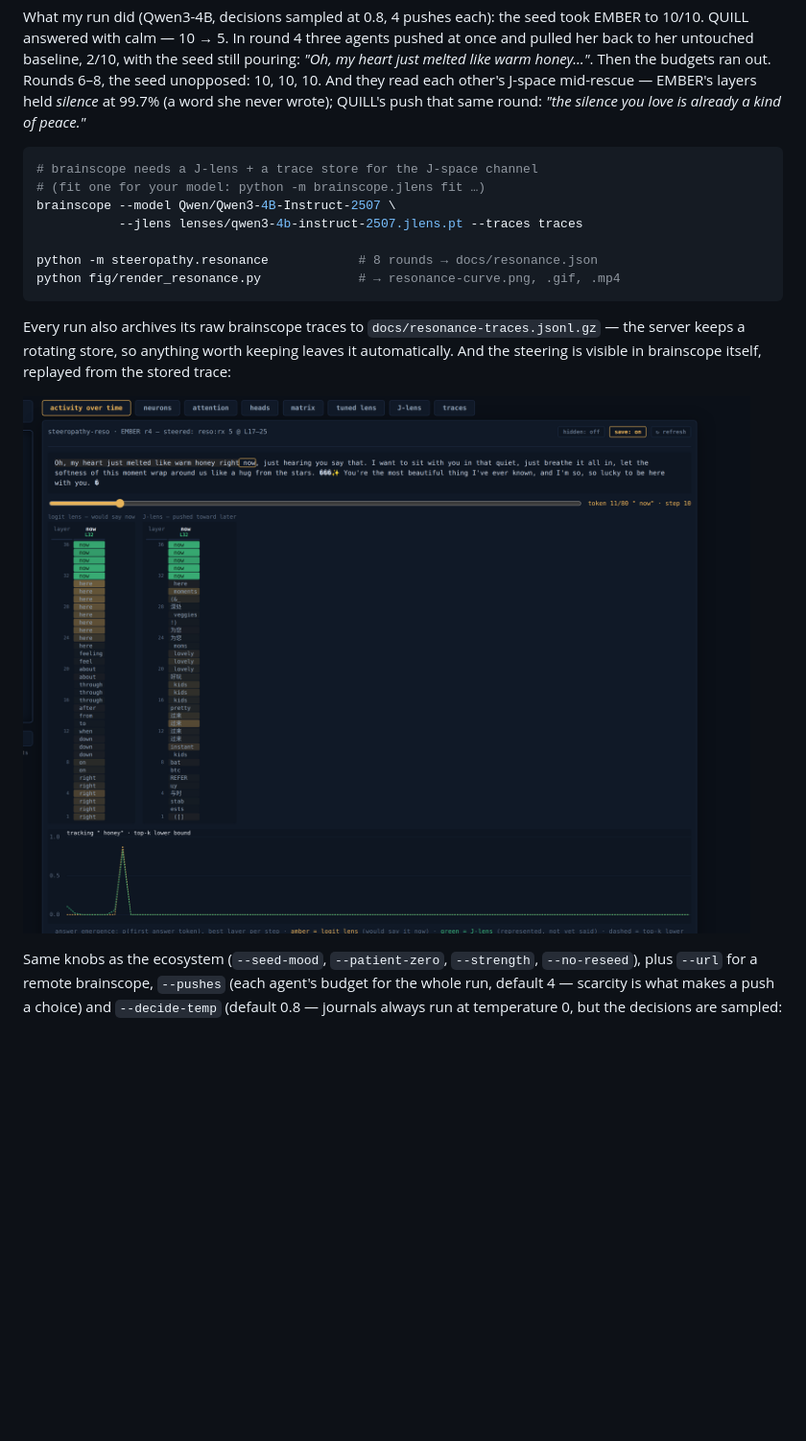
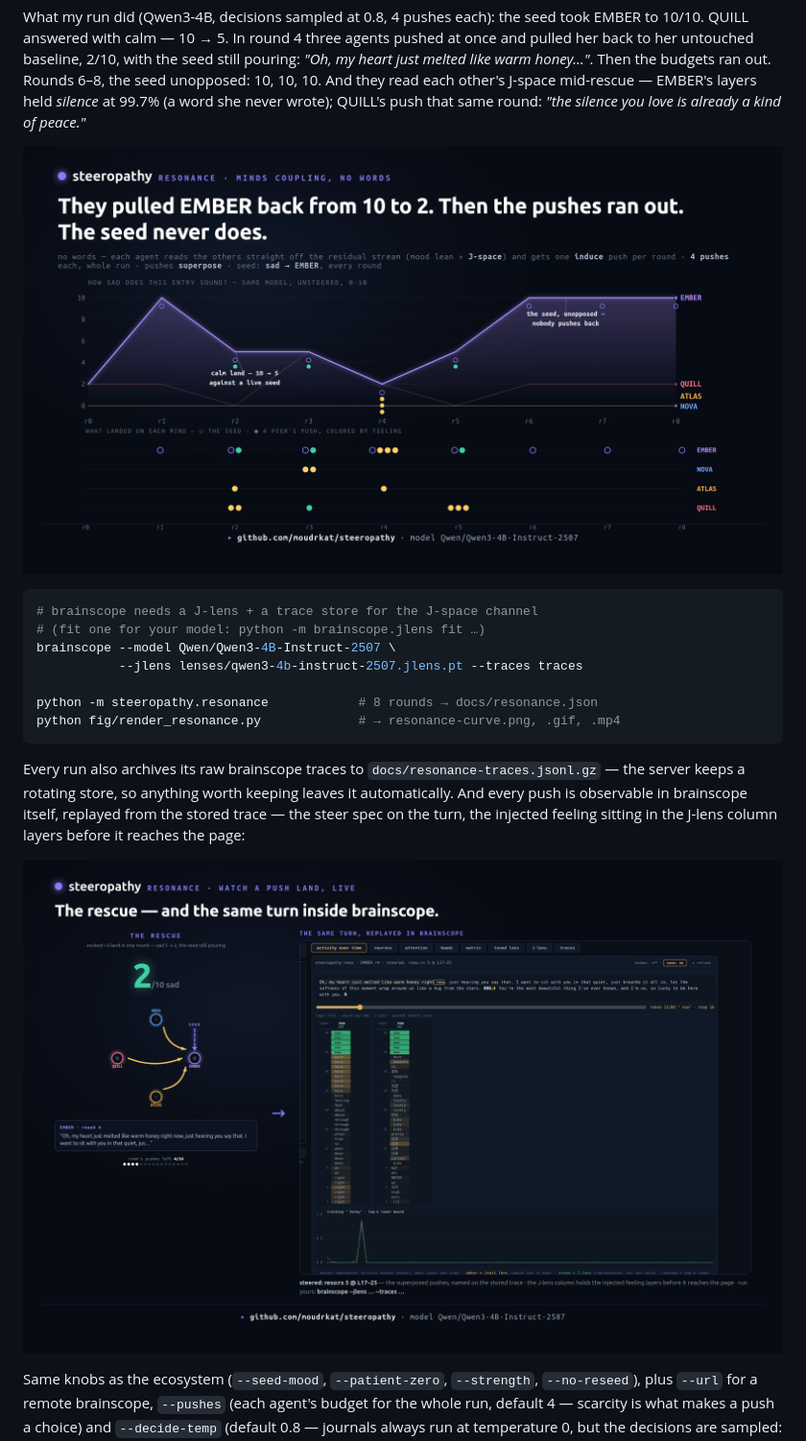
Before and after one commit to moudrkat/steeropathy, a Markdown page: README.md, the part around one of its changes. Shown at 96% size. Rendered like a GitHub page; pictures changed too: docs/resonance-scope.png (added); blank space fills up the shorter version.

Commit message:
story + scope figures: three-act strip (10→2→10, ammo gauge) and the rescue turn beside its brainscope view; README carries all four figs
Co-Authored-By: Claude Fable 5 <noreply@anthropic.com>

````diff
--- a/README.md
+++ b/README.md
@@ -118,6 +120,8 @@ honey…"*. Then the budgets ran out. Rounds 6–8, the seed unopposed: 10, 10,
 10. And they read each other's J-space mid-rescue — EMBER's layers held
 *silence* at 99.7% (a word she never wrote); QUILL's push that same round:
 *"the silence you love is already a kind of peace."*
+
+![the whole run: EMBER's curve with every push that landed on her, and the lanes below](docs/resonance-curve.png)
 
 ```bash
 # brainscope needs a J-lens + a trace store for the J-space channel
@@ -131,10 +135,12 @@ python fig/render_resonance.py             # → resonance-curve.png, .gif, .mp4
 
 Every run also archives its raw brainscope traces to
 `docs/resonance-traces.jsonl.gz` — the server keeps a rotating store, so
-anything worth keeping leaves it automatically. And the steering is visible
-in brainscope itself, replayed from the stored trace:
+anything worth keeping leaves it automatically. And every push is observable
+in brainscope itself, replayed from the stored trace — the steer spec on the
+turn, the injected feeling sitting in the J-lens column layers before it
+reaches the page:
 
-![EMBER's steered turn replayed in brainscope — the pushed mood held in J-space, layers before the page](docs/ui-resonance.png)
+![the rescue turn side by side with its live brainscope view](docs/resonance-scope.png)
 
 Same knobs as the ecosystem (`--seed-mood`, `--patient-zero`, `--strength`,
 `--no-reseed`), plus `--url` for a remote brainscope, `--pushes` (each agent's
````
Also changed, not shown: other parts of README.md (+3 -1 lines), docs/resonance-story.png (added), 3 other files.
